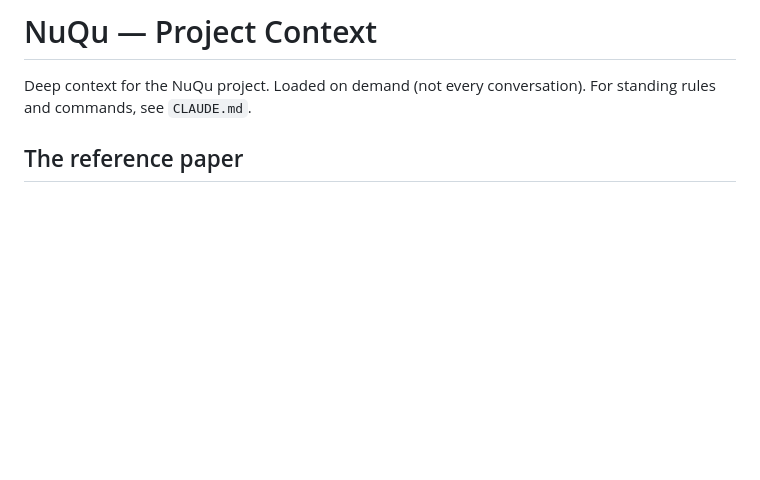
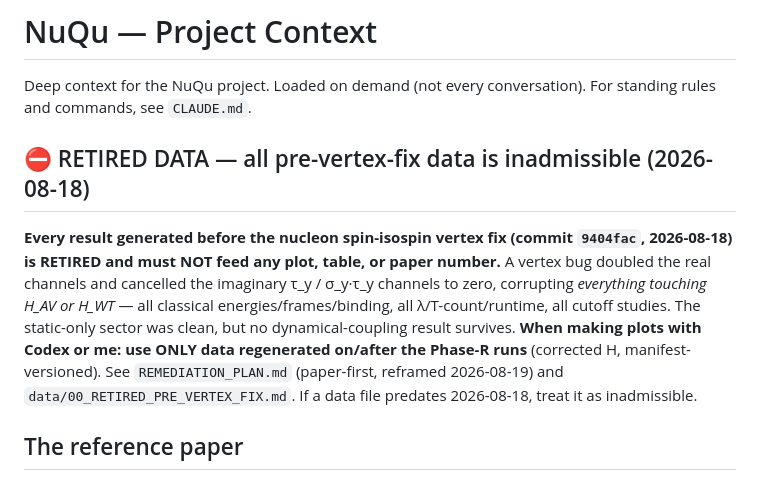
Before and after one commit to brandonnfriend/NuQu, a Markdown page: PROJECT_CONTEXT.md, the part around the change. Drawn GitHub-style; blank space fills up the shorter version.

Commit message:
docs(context): prominent RETIRED-DATA notice (all pre-vertex-fix data inadmissible)
Co-Authored-By: Claude Opus 4.8 <noreply@anthropic.com>

```diff
--- a/PROJECT_CONTEXT.md
+++ b/PROJECT_CONTEXT.md
@@ -1,6 +1,17 @@
 # NuQu — Project Context
 
 Deep context for the NuQu project. Loaded on demand (not every conversation). For standing rules and commands, see `CLAUDE.md`.
+
+## ⛔ RETIRED DATA — all pre-vertex-fix data is inadmissible (2026-08-18)
+
+**Every result generated before the nucleon spin-isospin vertex fix (commit `9404fac`, 2026-08-18)
+is RETIRED and must NOT feed any plot, table, or paper number.** A vertex bug doubled the real
+channels and cancelled the imaginary τ_y / σ_y·τ_y channels to zero, corrupting *everything touching
+H_AV or H_WT* — all classical energies/frames/binding, all λ/T-count/runtime, all cutoff studies.
+The static-only sector was clean, but no dynamical-coupling result survives. **When making plots
+with Codex or me: use ONLY data regenerated on/after the Phase-R runs** (corrected H, manifest-
+versioned). See `REMEDIATION_PLAN.md` (paper-first, reframed 2026-08-19) and
+`data/00_RETIRED_PRE_VERTEX_FIX.md`. If a data file predates 2026-08-18, treat it as inadmissible.
 
 ## The reference paper
 - Watson, Bringewatt, Shaw, Childs, Gorshkov, Davoudi, *"Quantum Algorithms for Simulating Nuclear Effective Field Theories"* — arXiv:2312.05344 (2023/2025). Local PDF at `claude/Watson2025.pdf`.
```
